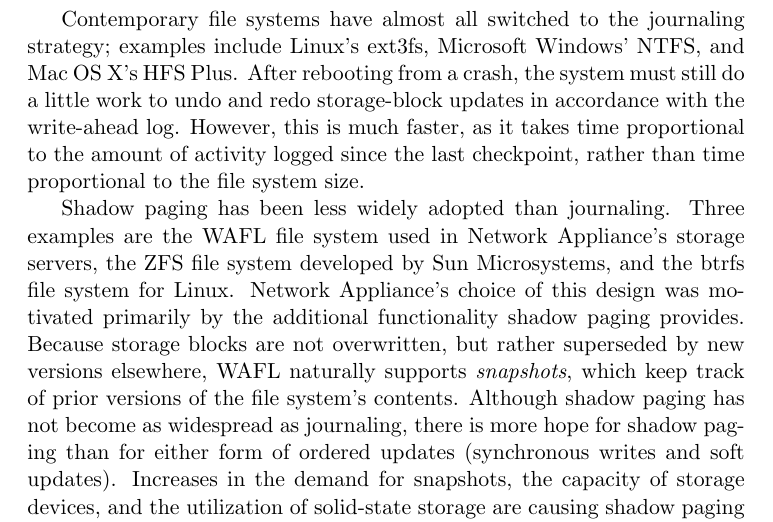
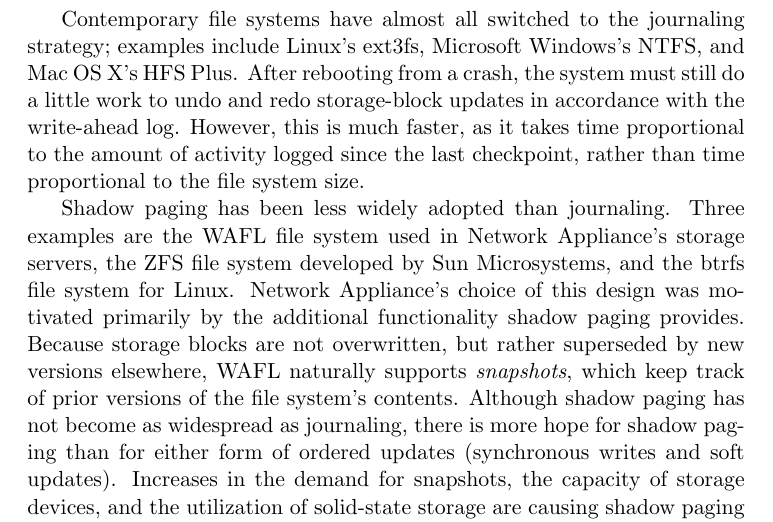
Before and after one commit to Max-Hailperin/Operating-Systems-and-Middleware--Supporting-Controlled-Interaction, a LaTeX thesis (os-book.tex, which reads persistence.tex): part of page 400 of 400, cut so that both start at the same text. Compiled offline with pdfLaTeX.

Commit message:
fixes #103

```diff
--- a/persistence.tex
+++ b/persistence.tex
@@ -2416,7 +2416,7 @@
 service.
 
 Contemporary file systems have almost all switched to the journaling
-strategy; examples include Linux's ext3fs, Microsoft Windows' NTFS,
+strategy; examples include Linux's ext3fs, Microsoft Windows's NTFS,
 and Mac OS~X's HFS Plus.  After rebooting from a crash, the system
 must still do a little work to undo and redo storage-block updates in
 accordance with the write-ahead log.  However, this is much faster, as
```
Also changed, not shown: persistence.tex (2 more changed lines).
